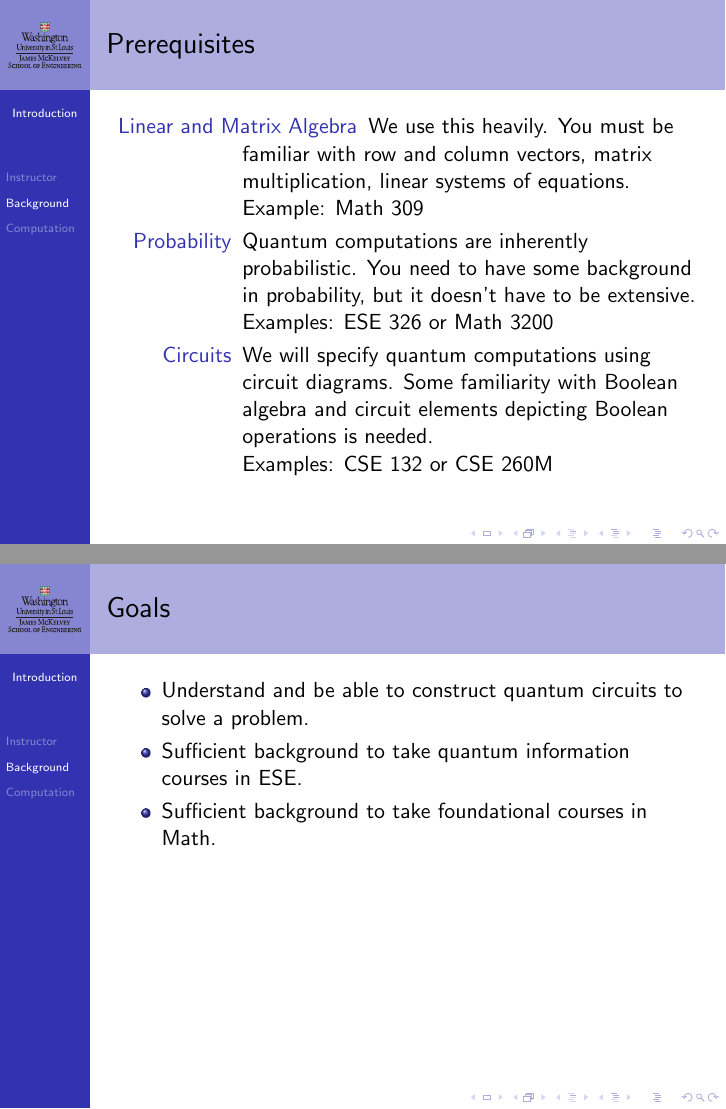
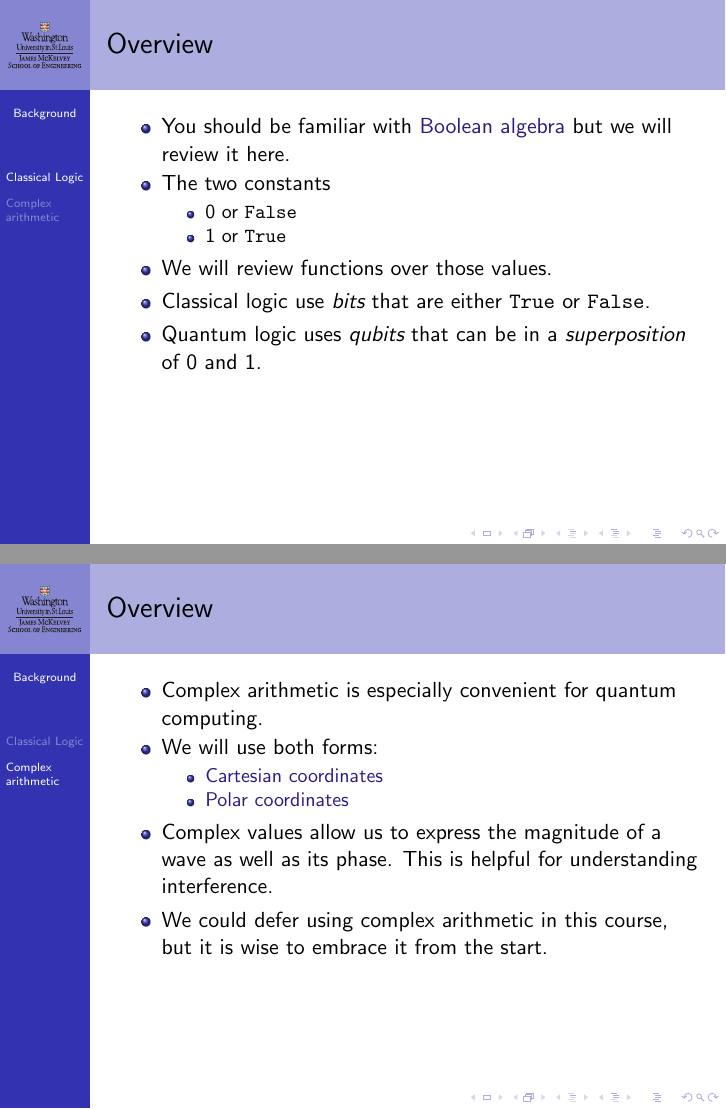
Before and after one commit to ProfRonCytron/ZeboCopy, LaTeX slides (single.tex, which reads 1.tex): pages 8 and 9 of 26 before the commit and pages 2 and 3 of 3 after it, joined at a grey line. Compiled offline with pdfLaTeX.

Commit message:
Updates from Overleaf

```diff
--- /dev/null
+++ b/1.tex
@@ -0,0 +12,35 @@
+\section{Classical Logic}
+
+\begin{frame}{Overview}
+\begin{itemize}
+    \item You should be familiar with \href{https://en.wikipedia.org/wiki/Boolean_algebra}{Boolean algebra} but we will review it here.
+    \item The two constants
+    \begin{itemize}
+        \item \Zero{} or \False{}
+        \item \One{} or \True{}
+    \end{itemize}
+    \item We will review functions over those values.
+    \item Classical logic use \emph{bits} that are either \True{} or \False{}.
+    \item Quantum logic uses \emph{qubits} that can be in a \emph{superposition} of \Zero{} and \One{}.
+\end{itemize}
+
+
+\end{frame}
+
+\section{Complex arithmetic}
+
+\begin{frame}{Overview}
+\begin{itemize}
+    \item Complex arithmetic is especially convenient for quantum computing.
+    \item We will use both forms:
+    \begin{itemize}
+        \item \href{https://en.wikipedia.org/wiki/Cartesian_coordinate_system}{Cartesian coordinates}
+        \item \href{https://en.wikipedia.org/wiki/Polar_coordinate_system}{Polar coordinates}
+    \end{itemize}
+    \item Complex values allow us to express the magnitude of a wave as well as its phase.  This is helpful for understanding interference.
+    \item We could defer using complex arithmetic in this course, but it is wise to embrace it from the start.
+\end{itemize}
+
+\end{frame}
+
+\section{Linear algebra}
--- a/single.tex
+++ b/single.tex
@@ -10,6 +10,10 @@
 \definecolor{links}{HTML}{2A1B81}
 \hypersetup{colorlinks,linkcolor=,urlcolor=links}
 \def\LinkArrow#1{%
-\mbox{$\,$\href{#1}{\fbox{$\Rightarrow$}}}$\,$}
+\mbox{$\,$\href{#1}{\mbox{\vrule width 0pt height 0ex depth 0pt$\mapsto$}}}$\,$}
+\def\True{\mbox{\texttt{True}}}
+\def\False{\mbox{\texttt{False}}}
+\def\Zero{\mbox{$0$}}
+\def\One{\mbox{$1$}}
 
 \begin{document}
```
Also changed, not shown: 0.tex (+28 -1 lines), 1.tex (11 more changed lines), single.tex (2 more changed lines).
